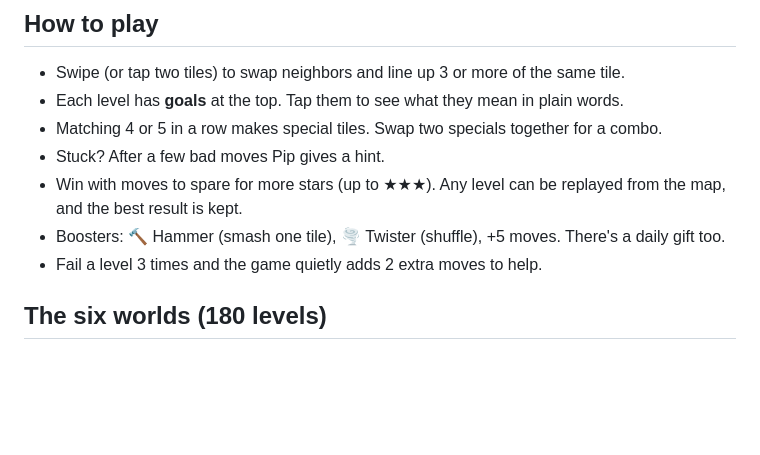
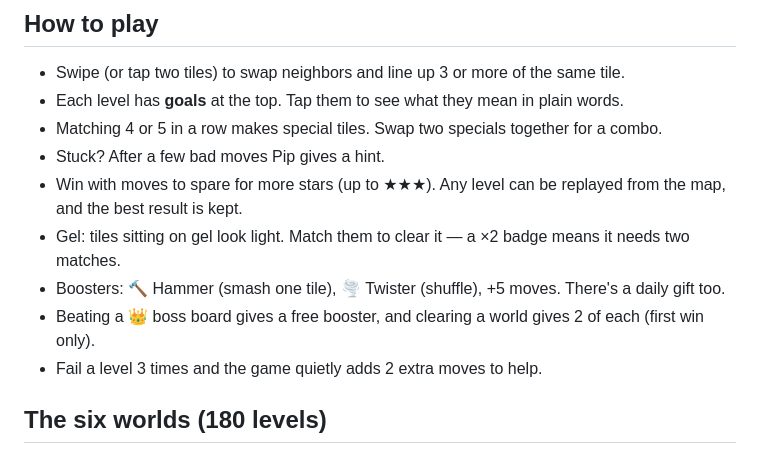
Before and after one commit to Harley305/salon-swap, a Markdown page: README.md, the part around the change. Drawn GitHub-style; blank space fills up the shorter version.

Commit message:
README: gel and boss rewards

```diff
--- a/README.md
+++ b/README.md
@@ -15,7 +15,9 @@ Plays in the browser on iPhone, iPad and Mac. Touch, mouse and Apple Pencil all
 - Matching 4 or 5 in a row makes special tiles. Swap two specials together for a combo.
 - Stuck? After a few bad moves Pip gives a hint.
 - Win with moves to spare for more stars (up to ★★★). Any level can be replayed from the map, and the best result is kept.
+- Gel: tiles sitting on gel look light. Match them to clear it — a ×2 badge means it needs two matches.
 - Boosters: 🔨 Hammer (smash one tile), 🌪️ Twister (shuffle), +5 moves. There's a daily gift too.
+- Beating a 👑 boss board gives a free booster, and clearing a world gives 2 of each (first win only).
 - Fail a level 3 times and the game quietly adds 2 extra moves to help.
 
 ## The six worlds (180 levels)
```
